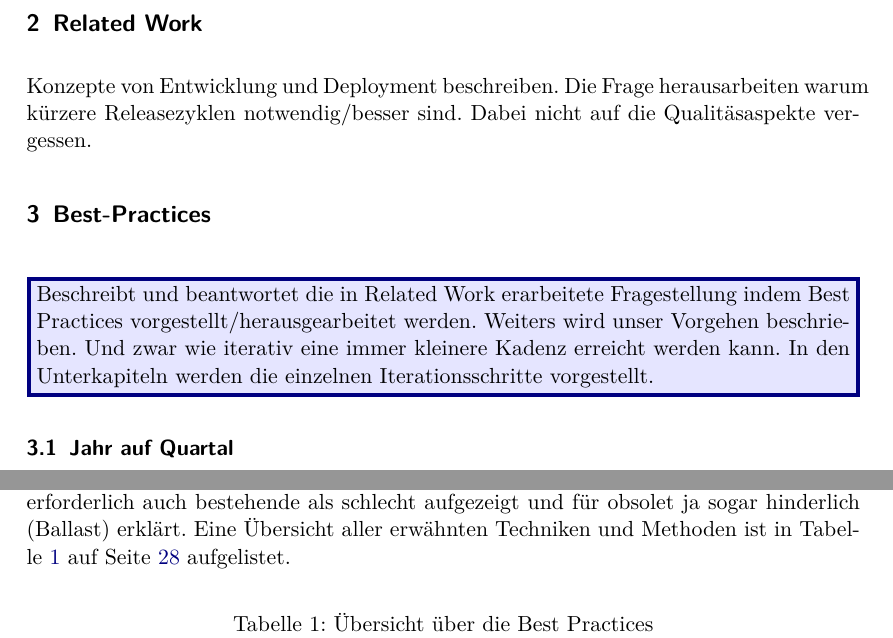
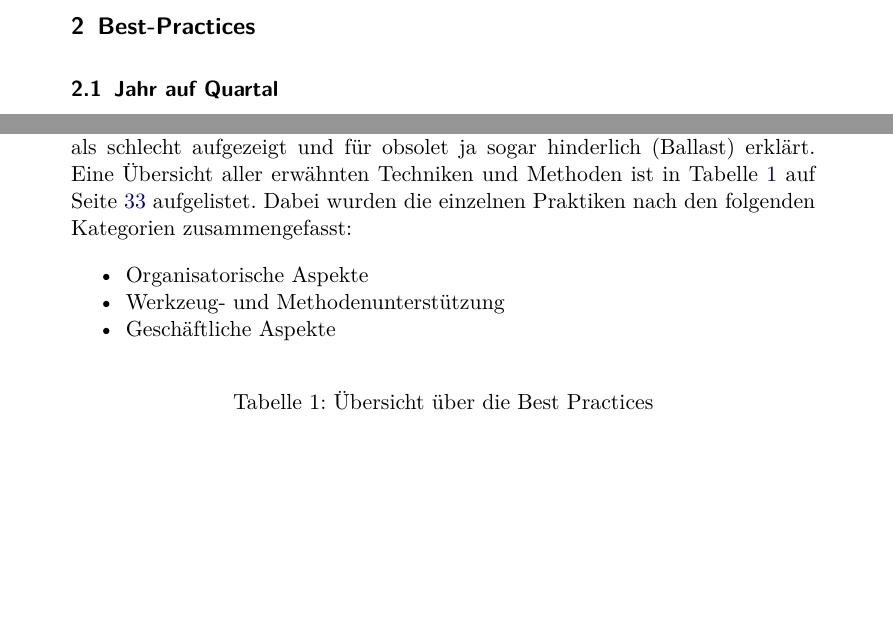
Before and after one commit to fleckb/sqm, a LaTeX document (paper.tex, which reads kapitel/best-practices.tex, kapitel/header.tex, kapitel/schlussfolgerung.tex): two parts of pages 6 and 28 of 31 before the commit and two parts of pages 6 and 33 of 36 after it, joined at a grey line, cut at the place of the change, the shorter picture padded with empty space. Compiled offline with pdfLaTeX; an older LaTeX class or package is replaced by its successor.

Commit message:
einleitung eingebaut

```diff
--- a/kapitel/best-practices.tex
+++ b/kapitel/best-practices.tex
@@ -1,13 +1,5 @@
 \section{Best-Practices}
 \label{sec:best-practices}
-
-\begin{wichtigbox}
-Beschreibt und beantwortet die in Related Work erarbeitete Fragestellung indem
-Best Practices vorgestellt/herausgearbeitet werden. Weiters wird unser
-Vorgehen beschrieben. Und zwar wie iterativ eine immer kleinere Kadenz
-erreicht werden kann. In den Unterkapiteln werden die einzelnen
-Iterationsschritte vorgestellt.
-\end{wichtigbox}
 
 \input{kapitel/jahr-quartal}
 
--- a/kapitel/header.tex
+++ b/kapitel/header.tex
@@ -3,7 +3,7 @@ paper=a4,						% alle weiteren Papierformat einstellbar
 %landscape,						% Querformat
 fontsize=11pt,					% Schriftgröße (12pt, 11pt (Standard))
 %BCOR1cm,						% Bindekorrektur, bspw. 1 cm
-%DIV=calc,						% führt die Satzspiegelberechnung neu aus
+DIV=calc,						% führt die Satzspiegelberechnung neu aus
 								% s. scrguide 2.4
 %twoside,						% Doppelseiten
 %twocolumn,						% zweispaltiger Satz
--- a/kapitel/schlussfolgerung.tex
+++ b/kapitel/schlussfolgerung.tex
@@ -10,6 +10,13 @@ Praktiken hinzugefügt sondern, sofern erforderlich auch bestehende als
 schlecht aufgezeigt und für obsolet ja sogar hinderlich (Ballast) erklärt.
 Eine Übersicht aller erwähnten Techniken und Methoden ist in
 Tabelle~\ref{tab:uebersicht} auf Seite~\pageref{tab:uebersicht} aufgelistet.
+Dabei wurden die einzelnen Praktiken nach den folgenden Kategorien zusammengefasst:
+
+\begin{itemize*}
+     \item Organisatorische Aspekte
+     \item Werkzeug- und Methodenunterstützung
+     \item Geschäftliche Aspekte
+ \end{itemize*}
 
 \begin{table}[htbp]
     \centering
```
Also changed, not shown: paper.tex (+1 -1 lines), paper.pdf.
